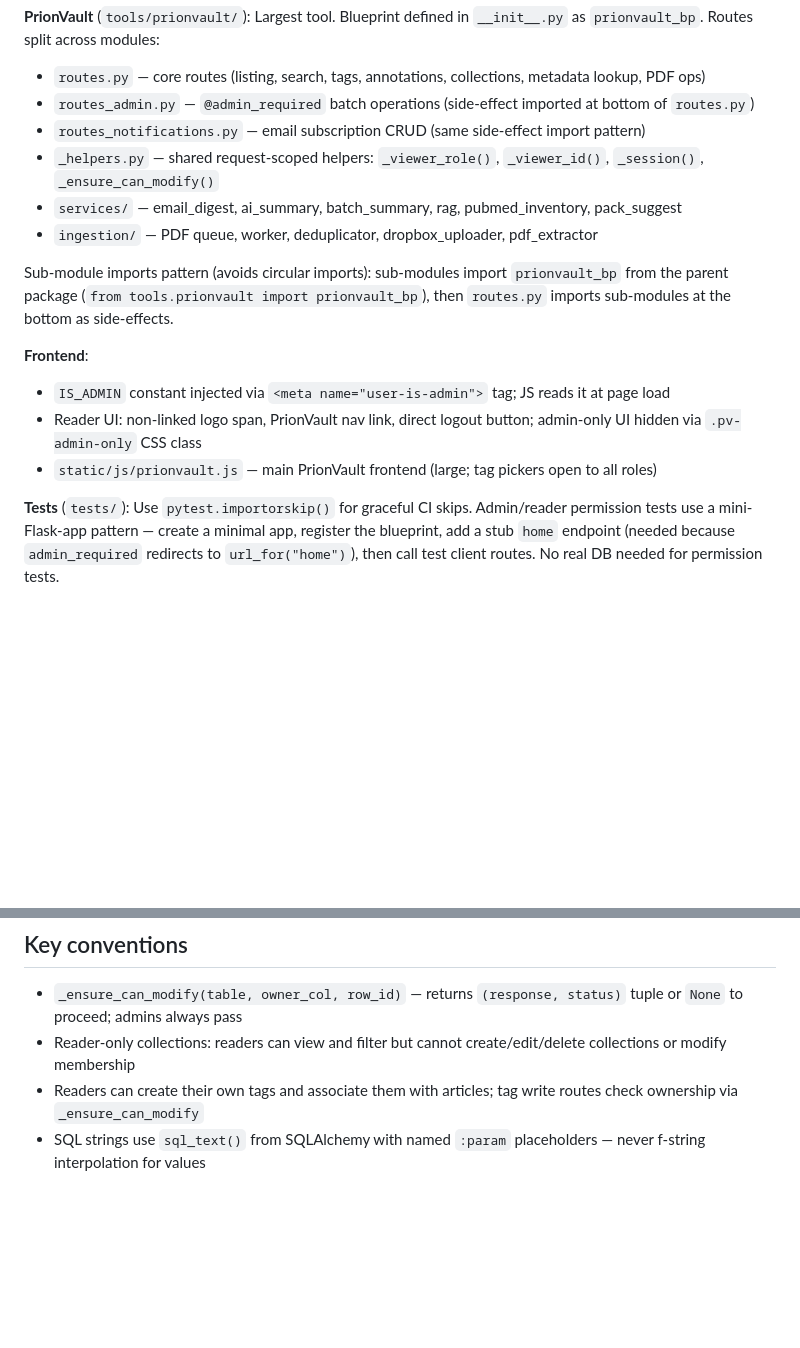
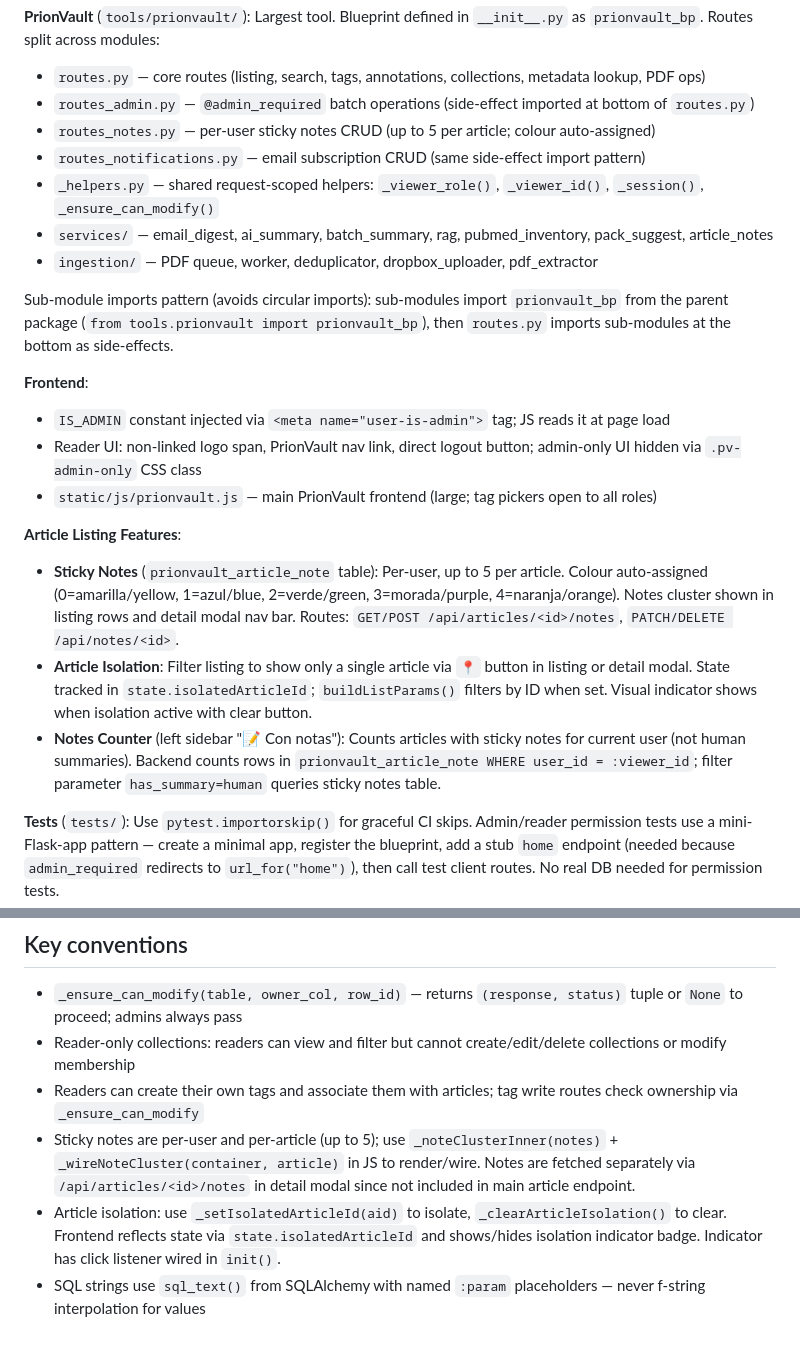
Before and after one commit to Jokin1969/PrionLab-tools, a Markdown page: CLAUDE.md, 2 parts joined by grey strips. GitHub-like rendering; blank space fills up the shorter version.

Commit message:
Update CLAUDE.md with sticky notes and article isolation features
- Document sticky notes system (prionvault_article_note table)
  - Up to 5 per article per user
  - Auto-assigned colours (0-4: amarilla, azul, verde, morada, naranja)
  - Endpoints: GET/POST /api/articles/<id>/notes, PATCH/DELETE /api/notes/<id>
  - Rendered in listing and detail modal via _noteClusterInner() and _wireNoteCluster()

- Document article isolation feature
  - 📍 button in listing and detail modal
  - state.isolatedArticleId tracks isolated article
  - buildListParams() filters by ID when set
  - Visual indicator with clear button

- Document notes counter changes
  - "📝 Con notas" now counts articles with sticky notes (not human summaries)
  - Backend queries prionvault_article_note table for current user
  - Filter parameter has_summary=human now refers to sticky notes

- Add notes_routes.py to routes documentation
- Add article_notes to services documentation

Co-Authored-By: Claude Haiku 4.5 <noreply@anthropic.com>
Claude-Session: https://claude.ai/code/session_01XxFBh62pESrgbPwtE4NH8E

```diff
--- a/CLAUDE.md
+++ b/CLAUDE.md
@@ -32,9 +32,10 @@ python -c "from database.config import db; db.run_migrations()"
 **PrionVault** (`tools/prionvault/`): Largest tool. Blueprint defined in `__init__.py` as `prionvault_bp`. Routes split across modules:
 - `routes.py` — core routes (listing, search, tags, annotations, collections, metadata lookup, PDF ops)
 - `routes_admin.py` — `@admin_required` batch operations (side-effect imported at bottom of `routes.py`)
+- `routes_notes.py` — per-user sticky notes CRUD (up to 5 per article; colour auto-assigned)
 - `routes_notifications.py` — email subscription CRUD (same side-effect import pattern)
 - `_helpers.py` — shared request-scoped helpers: `_viewer_role()`, `_viewer_id()`, `_session()`, `_ensure_can_modify()`
-- `services/` — email_digest, ai_summary, batch_summary, rag, pubmed_inventory, pack_suggest
+- `services/` — email_digest, ai_summary, batch_summary, rag, pubmed_inventory, pack_suggest, article_notes
 - `ingestion/` — PDF queue, worker, deduplicator, dropbox_uploader, pdf_extractor
 
 Sub-module imports pattern (avoids circular imports): sub-modules import `prionvault_bp` from the parent package (`from tools.prionvault import prionvault_bp`), then `routes.py` imports sub-modules at the bottom as side-effects.
@@ -43,6 +44,11 @@ Sub-module imports pattern (avoids circular imports): sub-modules import `prionv
 - `IS_ADMIN` constant injected via `<meta name="user-is-admin">` tag; JS reads it at page load
 - Reader UI: non-linked logo span, PrionVault nav link, direct logout button; admin-only UI hidden via `.pv-admin-only` CSS class
 - `static/js/prionvault.js` — main PrionVault frontend (large; tag pickers open to all roles)
+
+**Article Listing Features**:
+- **Sticky Notes** (`prionvault_article_note` table): Per-user, up to 5 per article. Colour auto-assigned (0=amarilla/yellow, 1=azul/blue, 2=verde/green, 3=morada/purple, 4=naranja/orange). Notes cluster shown in listing rows and detail modal nav bar. Routes: `GET/POST /api/articles/<id>/notes`, `PATCH/DELETE /api/notes/<id>`.
+- **Article Isolation**: Filter listing to show only a single article via `📍` button in listing or detail modal. State tracked in `state.isolatedArticleId`; `buildListParams()` filters by ID when set. Visual indicator shows when isolation active with clear button.
+- **Notes Counter** (left sidebar "📝 Con notas"): Counts articles with sticky notes for current user (not human summaries). Backend counts rows in `prionvault_article_note WHERE user_id = :viewer_id`; filter parameter `has_summary=human` queries sticky notes table.
 
 **Tests** (`tests/`): Use `pytest.importorskip()` for graceful CI skips. Admin/reader permission tests use a mini-Flask-app pattern — create a minimal app, register the blueprint, add a stub `home` endpoint (needed because `admin_required` redirects to `url_for("home")`), then call test client routes. No real DB needed for permission tests.
 
@@ -55,4 +61,6 @@ Sub-module imports pattern (avoids circular imports): sub-modules import `prionv
 - `_ensure_can_modify(table, owner_col, row_id)` — returns `(response, status)` tuple or `None` to proceed; admins always pass
 - Reader-only collections: readers can view and filter but cannot create/edit/delete collections or modify membership
 - Readers can create their own tags and associate them with articles; tag write routes check ownership via `_ensure_can_modify`
+- Sticky notes are per-user and per-article (up to 5); use `_noteClusterInner(notes)` + `_wireNoteCluster(container, article)` in JS to render/wire. Notes are fetched separately via `/api/articles/<id>/notes` in detail modal since not included in main article endpoint.
+- Article isolation: use `_setIsolatedArticleId(aid)` to isolate, `_clearArticleIsolation()` to clear. Frontend reflects state via `state.isolatedArticleId` and shows/hides isolation indicator badge. Indicator has click listener wired in `init()`.
 - SQL strings use `sql_text()` from SQLAlchemy with named `:param` placeholders — never f-string interpolation for values
```
